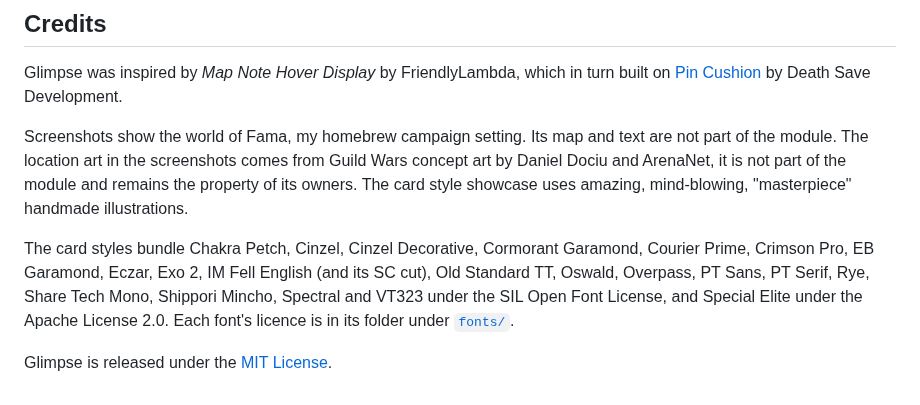
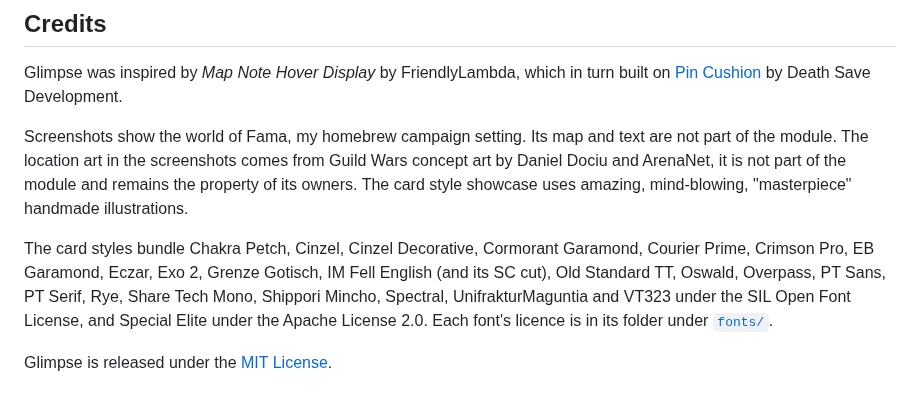
Before and after one commit to reactiveoxygenspecies/glimpse-map-notes, a Markdown page: README.md, the part around one of its changes. Rendered like a GitHub page.

```diff
--- a/README.md
+++ b/README.md
@@ -311,7 +324,8 @@ Glimpse was inspired by *Map Note Hover Display* by FriendlyLambda, which in tur
 Screenshots show the world of Fama, my homebrew campaign setting. Its map and text are not part of the module. The location art in the screenshots comes from Guild Wars concept art by Daniel Dociu and ArenaNet, it is not part of the module and remains the property of its owners. The card style showcase uses amazing, mind-blowing, "masterpiece" handmade illustrations.
 
 The card styles bundle Chakra Petch, Cinzel, Cinzel Decorative, Cormorant Garamond, Courier Prime, Crimson Pro,
-EB Garamond, Eczar, Exo 2, IM Fell English (and its SC cut), Old Standard TT, Oswald, Overpass, PT Sans, PT Serif,
-Rye, Share Tech Mono, Shippori Mincho, Spectral and VT323 under the SIL Open Font License, and Special Elite under the Apache License 2.0. Each font's licence is in its folder under [`fonts/`](fonts).
+EB Garamond, Eczar, Exo 2, Grenze Gotisch, IM Fell English (and its SC cut), Old Standard TT, Oswald, Overpass,
+PT Sans, PT Serif, Rye, Share Tech Mono, Shippori Mincho, Spectral, UnifrakturMaguntia and VT323 under the SIL Open
+Font License, and Special Elite under the Apache License 2.0. Each font's licence is in its folder under [`fonts/`](fonts).
 
 Glimpse is released under the [MIT License](LICENSE).
```
Also changed, not shown: other parts of README.md (+16 -3 lines), docs/styles-warhammer.jpg, 9 other files.
